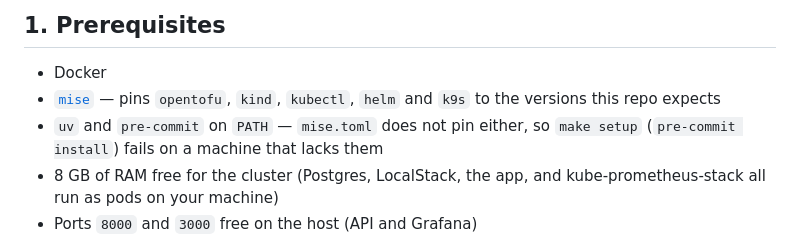
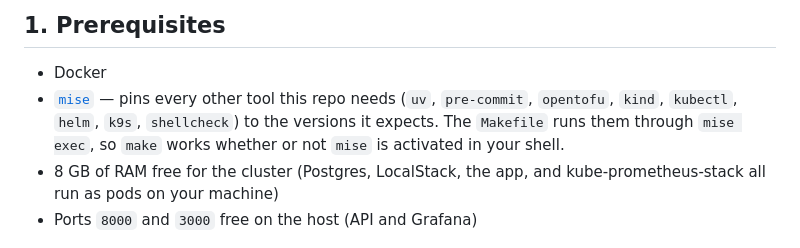
Before and after one commit to ArthurSampaio13/aes-api, a Markdown page: docs/getting-started/running-aes.md, the part around the change. Drawn GitHub-style.

```diff
--- a/docs/getting-started/running-aes.md
+++ b/docs/getting-started/running-aes.md
@@ -9,10 +9,11 @@ thing end to end.
 ## 1. Prerequisites
 
 - Docker
-- [`mise`](https://mise.jdx.dev/) — pins `opentofu`, `kind`, `kubectl`, `helm`
-  and `k9s` to the versions this repo expects
-- `uv` and `pre-commit` on `PATH` — `mise.toml` does not pin either, so
-  `make setup` (`pre-commit install`) fails on a machine that lacks them
+- [`mise`](https://mise.jdx.dev/) — pins every other tool this repo needs
+  (`uv`, `pre-commit`, `opentofu`, `kind`, `kubectl`, `helm`, `k9s`,
+  `shellcheck`) to the versions it expects. The `Makefile` runs them through
+  `mise exec`, so `make` works whether or not `mise` is activated in your
+  shell.
 - 8 GB of RAM free for the cluster (Postgres, LocalStack, the app, and
   kube-prometheus-stack all run as pods on your machine)
 - Ports `8000` and `3000` free on the host (API and Grafana)
```
Also changed, not shown: README.md (+2 -2 lines).
